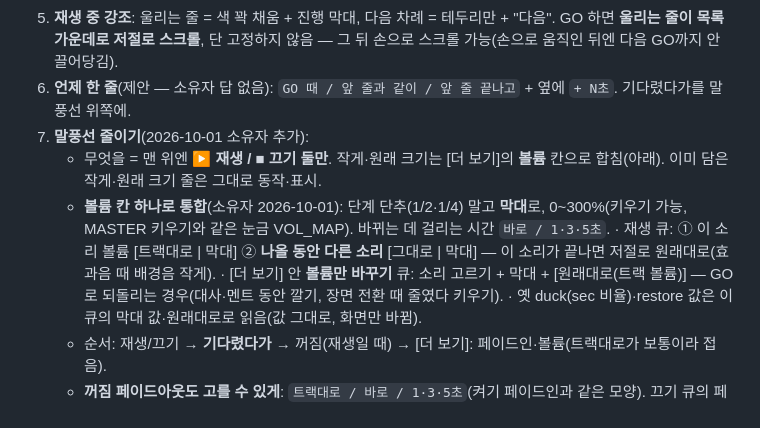
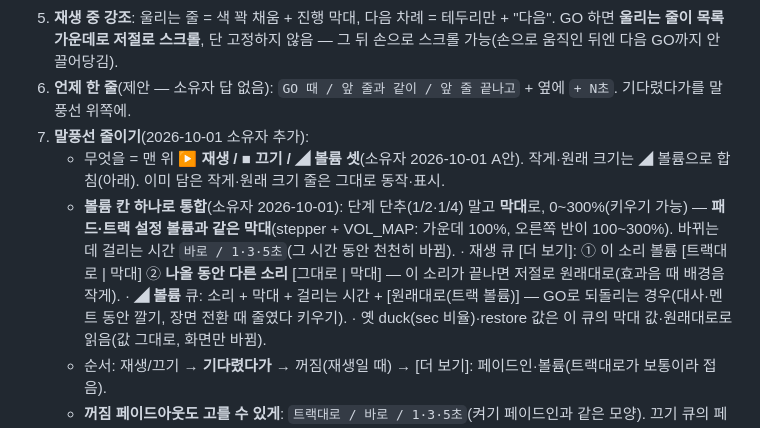
Before and after one commit to bau8584/duckq-board, a Markdown page: docs/PLAN-cue.md, the part around the change. Drawn GitHub-style.

Commit message:
docs: PLAN-cue 무엇을 = 재생·끄기·볼륨 셋(A안), 볼륨 막대 = 트랙 설정과 같은 막대
Co-Authored-By: Claude Opus 5.5 <noreply@anthropic.com>

```diff
--- a/docs/PLAN-cue.md
+++ b/docs/PLAN-cue.md
@@ -54,10 +54,10 @@
 5. **재생 중 강조**: 울리는 줄 = 색 꽉 채움 + 진행 막대, 다음 차례 = 테두리만 + "다음". GO 하면 **울리는 줄이 목록 가운데로 저절로 스크롤**, 단 고정하지 않음 — 그 뒤 손으로 스크롤 가능(손으로 움직인 뒤엔 다음 GO까지 안 끌어당김).
 6. **언제 한 줄**(제안 — 소유자 답 없음): `GO 때 / 앞 줄과 같이 / 앞 줄 끝나고` + 옆에 `+ N초`. 기다렸다가를 말풍선 위쪽에.
 7. **말풍선 줄이기**(2026-10-01 소유자 추가):
-   - 무엇을 = 맨 위엔 **▶ 재생 / ■ 끄기 둘만**. 작게·원래 크기는 [더 보기]의 **볼륨** 칸으로 합침(아래). 이미 담은 작게·원래 크기 줄은 그대로 동작·표시.
-   - **볼륨 칸 하나로 통합**(소유자 2026-10-01): 단계 단추(1/2·1/4) 말고 **막대**로, 0~300%(키우기 가능, MASTER 키우기와 같은 눈금 VOL_MAP). 바뀌는 데 걸리는 시간 `바로 / 1·3·5초`.
-     · 재생 큐: ① 이 소리 볼륨 [트랙대로 | 막대] ② **나올 동안 다른 소리** [그대로 | 막대] — 이 소리가 끝나면 저절로 원래대로(효과음 때 배경음 작게).
-     · [더 보기] 안 **볼륨만 바꾸기** 큐: 소리 고르기 + 막대 + [원래대로(트랙 볼륨)] — GO로 되돌리는 경우(대사·멘트 동안 깔기, 장면 전환 때 줄였다 키우기).
+   - 무엇을 = 맨 위 **▶ 재생 / ■ 끄기 / ◢ 볼륨 셋**(소유자 2026-10-01 A안). 작게·원래 크기는 ◢ 볼륨으로 합침(아래). 이미 담은 작게·원래 크기 줄은 그대로 동작·표시.
+   - **볼륨 칸 하나로 통합**(소유자 2026-10-01): 단계 단추(1/2·1/4) 말고 **막대**로, 0~300%(키우기 가능) — **패드·트랙 설정 볼륨과 같은 막대**(stepper + VOL_MAP: 가운데 100%, 오른쪽 반이 100~300%). 바뀌는 데 걸리는 시간 `바로 / 1·3·5초`(그 시간 동안 천천히 바뀜).
+     · 재생 큐 [더 보기]: ① 이 소리 볼륨 [트랙대로 | 막대] ② **나올 동안 다른 소리** [그대로 | 막대] — 이 소리가 끝나면 저절로 원래대로(효과음 때 배경음 작게).
+     · **◢ 볼륨** 큐: 소리 + 막대 + 걸리는 시간 + [원래대로(트랙 볼륨)] — GO로 되돌리는 경우(대사·멘트 동안 깔기, 장면 전환 때 줄였다 키우기).
      · 옛 duck(sec 비율)·restore 값은 이 큐의 막대 값·원래대로로 읽음(값 그대로, 화면만 바뀜).
    - 순서: 재생/끄기 → **기다렸다가** → 꺼짐(재생일 때) → [더 보기]: 페이드인·볼륨(트랙대로가 보통이라 접음).
    - **꺼짐 페이드아웃도 고를 수 있게**: `트랙대로 / 바로 / 1·3·5초`(켜기 페이드인과 같은 모양). 끄기 큐의 페이드아웃과 같은 칸.
```
